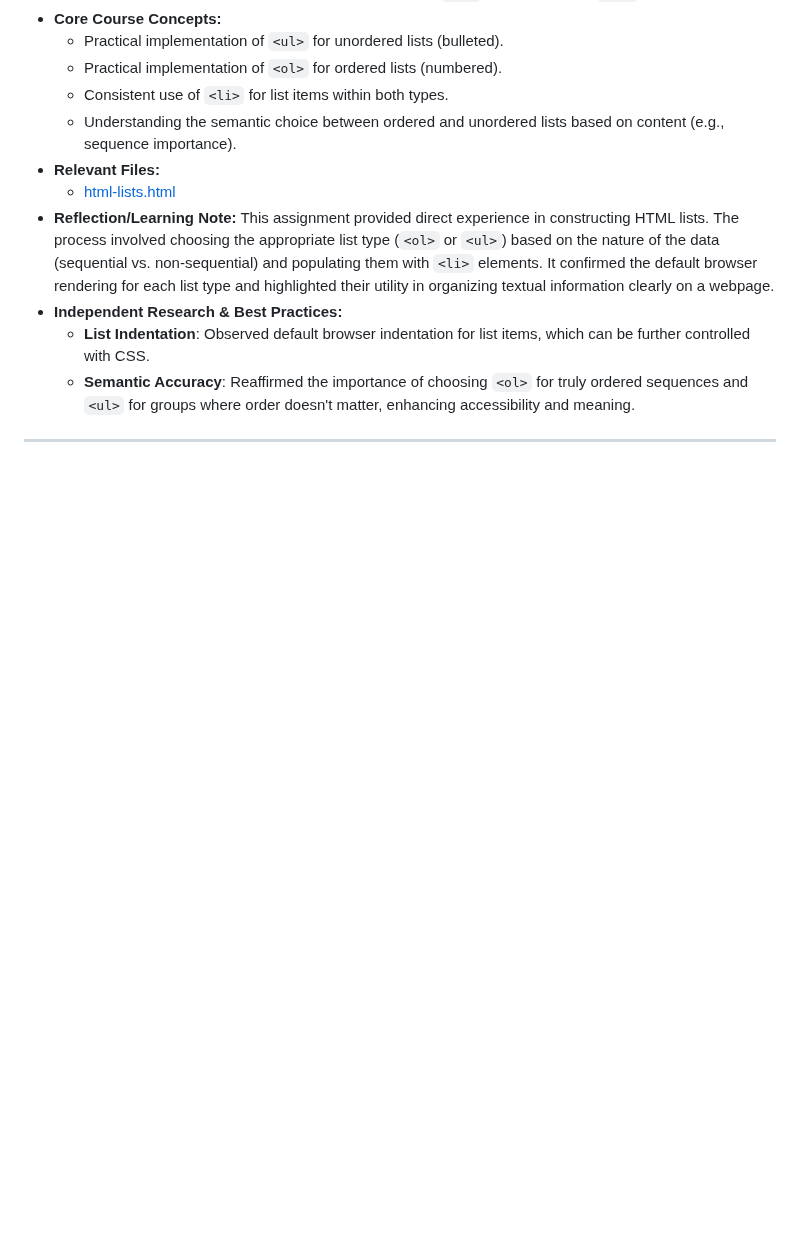
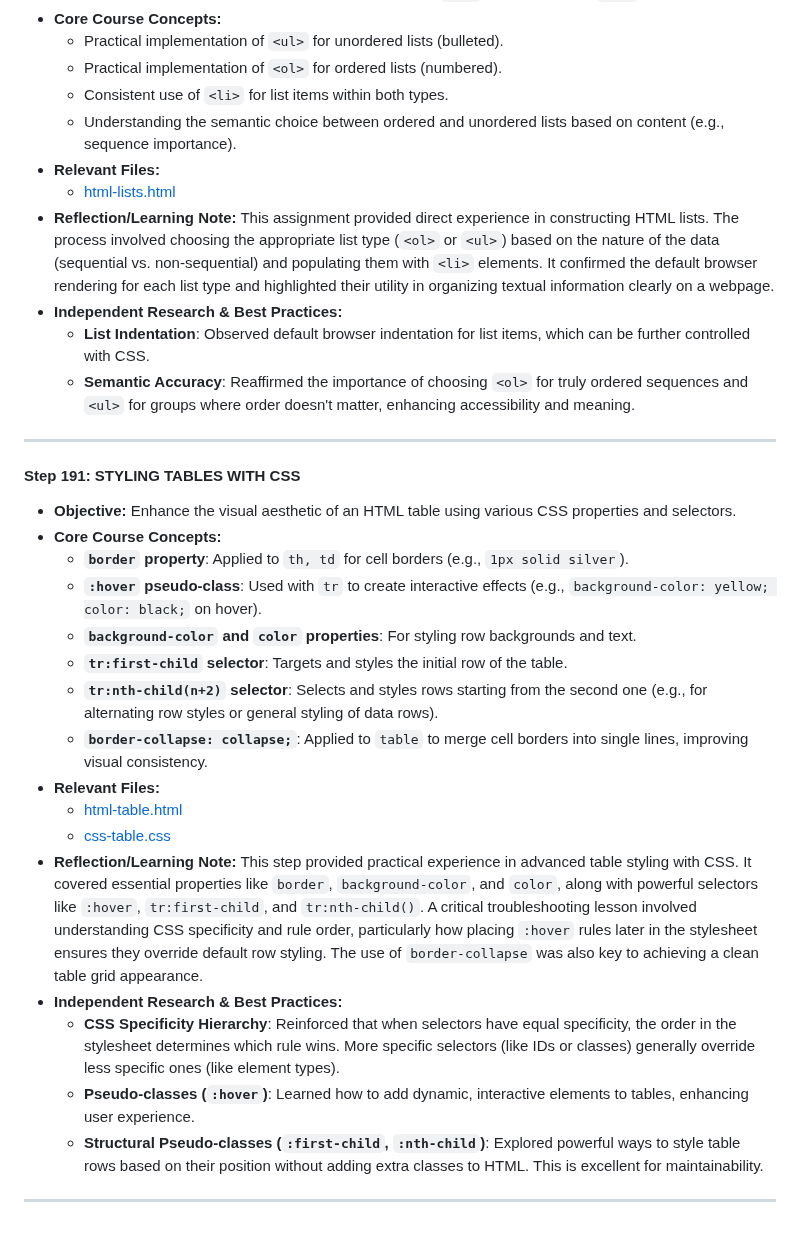
Before and after one commit to DVillers77/HTML-AND-CSS-PROJECTS, a Markdown page: SUPPLEMENTARY_LEARNING_HTML_CSS.md, the part around the change. GitHub-like rendering; blank space fills up the shorter version.

Commit message:
docs: Document Step 191 Styling Tables with CSS
feat(ASSIGNMENT_INDEX.md): Added new entry for Step 191, outlining the objective and learning reflections on styling HTML tables with CSS.
feat(SUPPLEMENTARY_LEARNING_HTML_CSS.md): Included detailed notes for Step 191, covering CSS properties and selectors for table aesthetics and debugging insights.

```diff
--- a/SUPPLEMENTARY_LEARNING_HTML_CSS.md
+++ b/SUPPLEMENTARY_LEARNING_HTML_CSS.md
@@ -1038,3 +1038,24 @@ These entries summarize key discussions and independent research insights from s
     -   **Semantic Accuracy**: Reaffirmed the importance of choosing `<ol>` for truly ordered sequences and `<ul>` for groups where order doesn't matter, enhancing accessibility and meaning.
 
 ---
+
+#### Step 191: STYLING TABLES WITH CSS
+
+-   **Objective:** Enhance the visual aesthetic of an HTML table using various CSS properties and selectors.
+-   **Core Course Concepts:**
+    -   **`border` property**: Applied to `th, td` for cell borders (e.g., `1px solid silver`).
+    -   **`:hover` pseudo-class**: Used with `tr` to create interactive effects (e.g., `background-color: yellow; color: black;` on hover).
+    -   **`background-color` and `color` properties**: For styling row backgrounds and text.
+    -   **`tr:first-child` selector**: Targets and styles the initial row of the table.
+    -   **`tr:nth-child(n+2)` selector**: Selects and styles rows starting from the second one (e.g., for alternating row styles or general styling of data rows).
+    -   **`border-collapse: collapse;`**: Applied to `table` to merge cell borders into single lines, improving visual consistency.
+-   **Relevant Files:**
+    * [html-table.html](html-table.html)
+    * [css-table.css](css-table.css)
+-   **Reflection/Learning Note:** This step provided practical experience in advanced table styling with CSS. It covered essential properties like `border`, `background-color`, and `color`, along with powerful selectors like `:hover`, `tr:first-child`, and `tr:nth-child()`. A critical troubleshooting lesson involved understanding CSS specificity and rule order, particularly how placing `:hover` rules later in the stylesheet ensures they override default row styling. The use of `border-collapse` was also key to achieving a clean table grid appearance.
+-   **Independent Research & Best Practices:**
+    -   **CSS Specificity Hierarchy**: Reinforced that when selectors have equal specificity, the order in the stylesheet determines which rule wins. More specific selectors (like IDs or classes) generally override less specific ones (like element types).
+    -   **Pseudo-classes (`:hover`)**: Learned how to add dynamic, interactive elements to tables, enhancing user experience.
+    -   **Structural Pseudo-classes (`:first-child`, `:nth-child`)**: Explored powerful ways to style table rows based on their position without adding extra classes to HTML. This is excellent for maintainability.
+
+---
```
Also changed, not shown: ASSIGNMENT_INDEX.md (+9 -0 lines).
